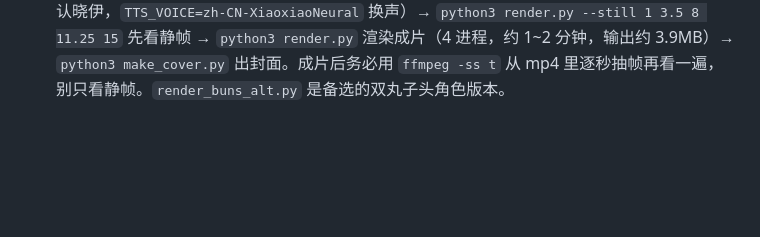
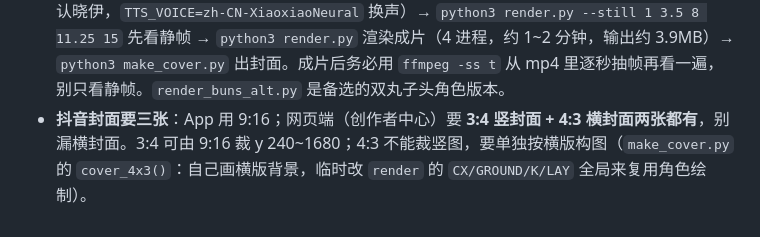
Before and after one commit to zhaoyao75/Colab-Code, a Markdown page: PLAYBOOK.md, the part around the change. Rendered like a GitHub page; blank space fills up the shorter version.

```diff
--- a/PLAYBOOK.md
+++ b/PLAYBOOK.md
@@ -166,3 +166,4 @@ ffmpeg -y -i stellar_echo_full_bw.mp4 -c:v libx264 -preset slower -b:v 1650k -pa
 - **用角色参考图做设计**：取配色（靛蓝/奶油/薰衣草紫/奶油黄）、发型（双丸子+星星发夹）、服装细节（护腕、条纹袜、厚底鞋、四角星标志）和场景道具，画成原创卡通；不复刻 3D 渲染质感与具体相貌，服装按通用受众收得更完整。
 - **画圆头肢体的坑**：`cap()`（圆头线段）画「裤脚包边/袜口条纹」会变成圆盘。要做包边，先画更长的包边色肢段，再画略短的主色肢段，露出一圈月牙；头顶/抬手高度别越过进度条（安全区）。
 - **小燃 16 秒成片复现**（`fitness_coach/`）：`python3 make_audio.py`（需联网合成 Edge 旁白，默认晓伊，`TTS_VOICE=zh-CN-XiaoxiaoNeural` 换声）→ `python3 render.py --still 1 3.5 8 11.25 15` 先看静帧 → `python3 render.py` 渲染成片（4 进程，约 1~2 分钟，输出约 3.9MB）→ `python3 make_cover.py` 出封面。成片后务必用 `ffmpeg -ss t` 从 mp4 里逐秒抽帧再看一遍，别只看静帧。`render_buns_alt.py` 是备选的双丸子头角色版本。
+- **抖音封面要三张**：App 用 9:16；网页端（创作者中心）要 **3:4 竖封面 + 4:3 横封面两张都有**，别漏横封面。3:4 可由 9:16 裁 y 240~1680；4:3 不能裁竖图，要单独按横版构图（`make_cover.py` 的 `cover_4x3()`：自己画横版背景，临时改 `render` 的 `CX/GROUND/K/LAY` 全局来复用角色绘制）。
```
Also changed, not shown: fitness_coach/发布文案.md (+2 -2 lines), fitness_coach/cover_4x3.jpg (added), 1 other file.
